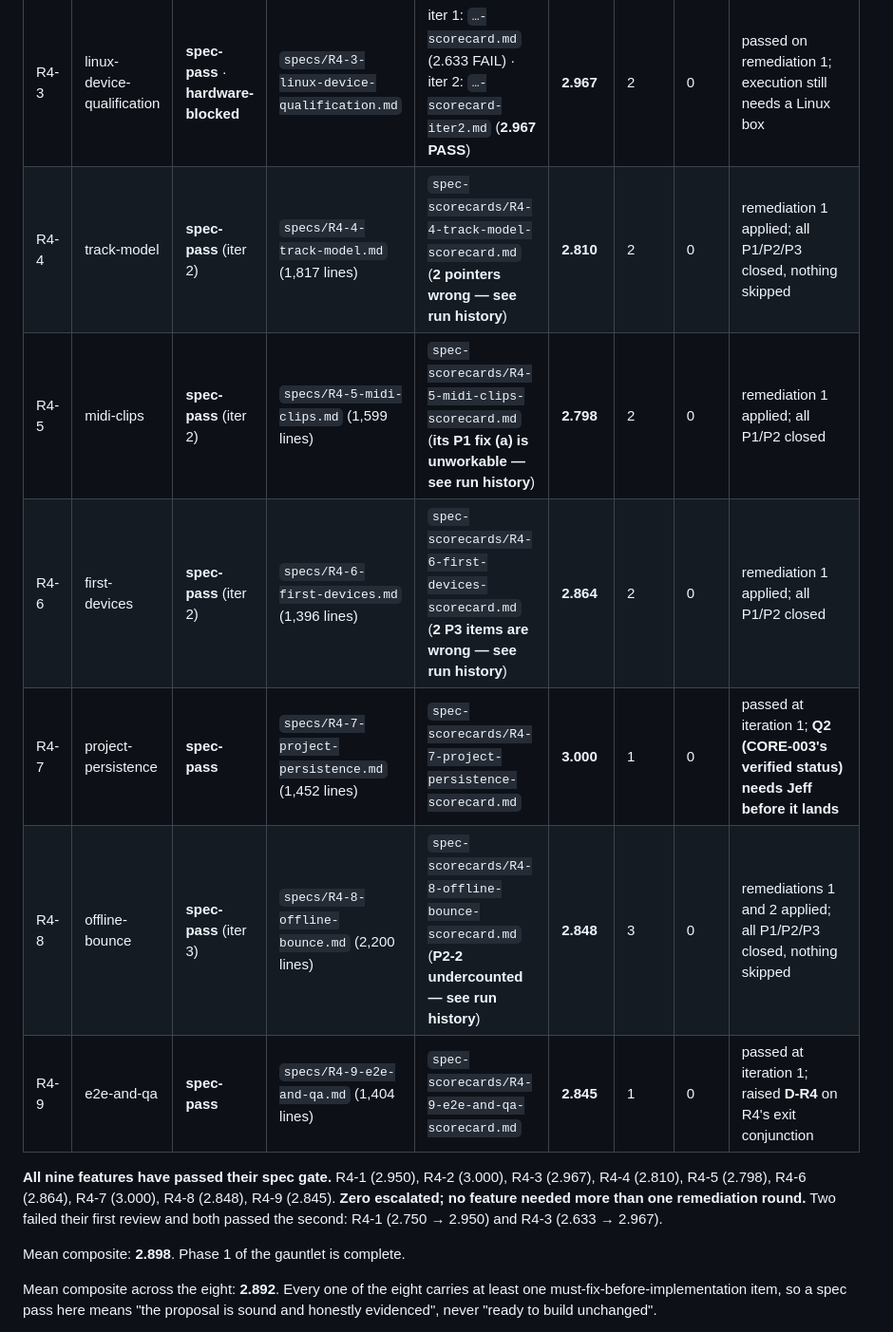
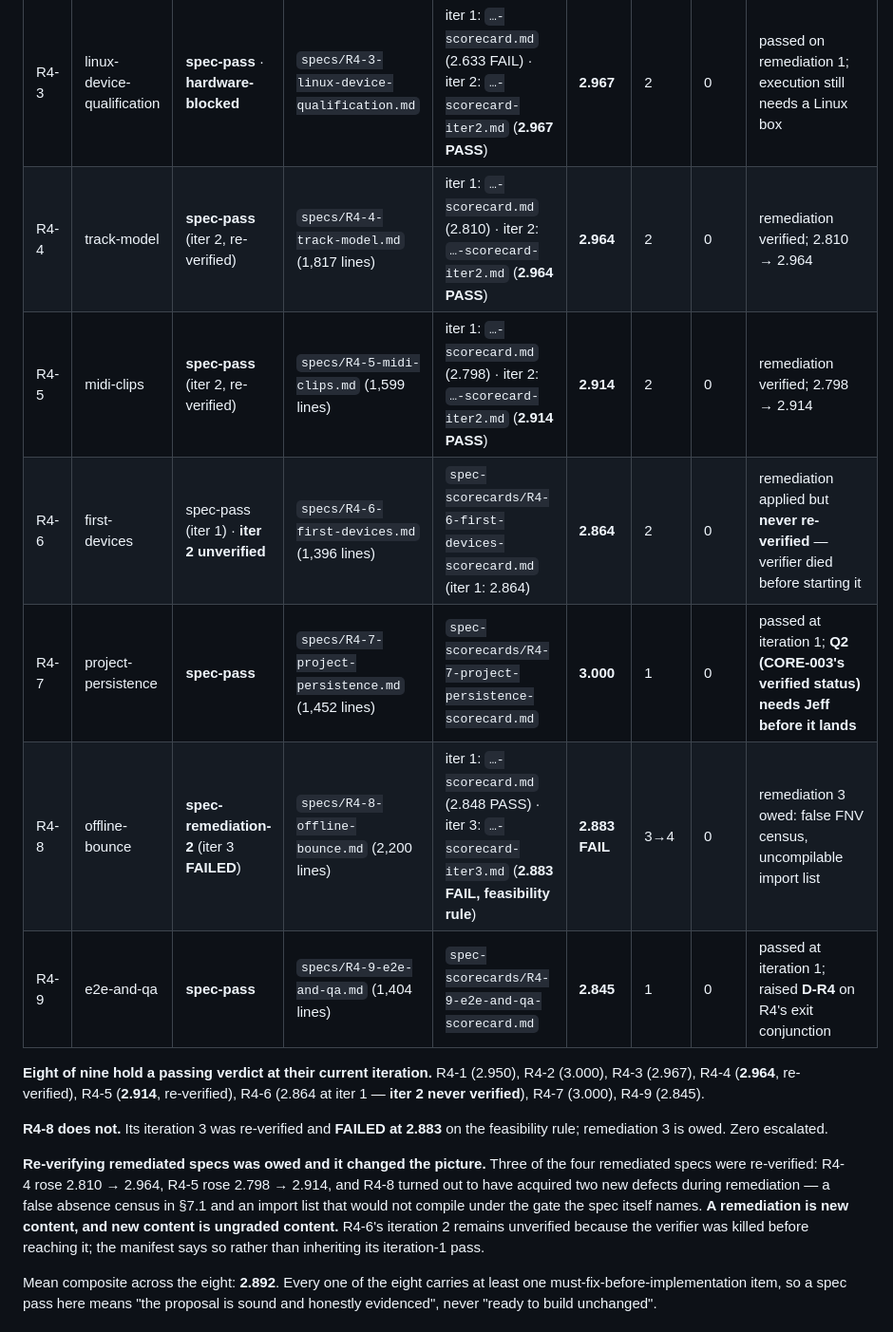
Before and after one commit to machinageist/spectre-seq, a Markdown page: gauntlet-output/manifest.md, the part around the change. Shown at 95% size. GitHub-like rendering.

Commit message:
gauntlet: correct the run state after re-verification
The previous state claimed all nine features passed at mean 2.898. That
is no longer true and the correction matters more than the number.

R4-8 is back to spec-remediation-2: its iteration 3 failed at 2.883 on
the feasibility rule. R4-4 and R4-5 rose on re-verification (2.810 ->
2.964, 2.798 -> 2.914). R4-6's iteration 2 is recorded as unverified
rather than inheriting its iteration-1 pass, because the verifier was
killed before starting it.

The summary line now states the finding rather than an average: a
remediation is new content, and new content is ungraded content. Three of
four remediated specs were re-verified; one had acquired two new defects
during remediation, including an import list that would not compile
under the gate the spec itself names.

Co-Authored-By: Claude Opus 5 <noreply@anthropic.com>

```diff
--- a/gauntlet-output/manifest.md
+++ b/gauntlet-output/manifest.md
@@ -44,19 +44,27 @@ an author never verifies its own artifact.
 | R4-1 | live-audio-wiring | **spec-pass** | `specs/R4-1-live-audio-wiring.md` | iter 1: `…-scorecard.md` (2.750 FAIL AF-2) · iter 2: `…-scorecard-iter2.md` (2.950 PASS) | **2.950** | 2 | 0 | ready for implementation; two Priority 2/3 items are optional |
 | R4-2 | runtime-parameter-seam | **spec-pass** | `specs/R4-2-runtime-parameter-seam.md` (1,686 lines) | `spec-scorecards/R4-2-runtime-parameter-seam-scorecard.md` | **3.000** | 1 | 0 | passed at iteration 1; **D-R3 blocks implementation** |
 | R4-3 | linux-device-qualification | **spec-pass** · **hardware-blocked** | `specs/R4-3-linux-device-qualification.md` | iter 1: `…-scorecard.md` (2.633 FAIL) · iter 2: `…-scorecard-iter2.md` (**2.967 PASS**) | **2.967** | 2 | 0 | passed on remediation 1; execution still needs a Linux box |
-| R4-4 | track-model | **spec-pass** (iter 2) | `specs/R4-4-track-model.md` (1,817 lines) | `spec-scorecards/R4-4-track-model-scorecard.md` (**2 pointers wrong — see run history**) | **2.810** | 2 | 0 | remediation 1 applied; all P1/P2/P3 closed, nothing skipped |
-| R4-5 | midi-clips | **spec-pass** (iter 2) | `specs/R4-5-midi-clips.md` (1,599 lines) | `spec-scorecards/R4-5-midi-clips-scorecard.md` (**its P1 fix (a) is unworkable — see run history**) | **2.798** | 2 | 0 | remediation 1 applied; all P1/P2 closed |
-| R4-6 | first-devices | **spec-pass** (iter 2) | `specs/R4-6-first-devices.md` (1,396 lines) | `spec-scorecards/R4-6-first-devices-scorecard.md` (**2 P3 items are wrong — see run history**) | **2.864** | 2 | 0 | remediation 1 applied; all P1/P2 closed |
+| R4-4 | track-model | **spec-pass** (iter 2, re-verified) | `specs/R4-4-track-model.md` (1,817 lines) | iter 1: `…-scorecard.md` (2.810) · iter 2: `…-scorecard-iter2.md` (**2.964 PASS**) | **2.964** | 2 | 0 | remediation verified; 2.810 → 2.964 |
+| R4-5 | midi-clips | **spec-pass** (iter 2, re-verified) | `specs/R4-5-midi-clips.md` (1,599 lines) | iter 1: `…-scorecard.md` (2.798) · iter 2: `…-scorecard-iter2.md` (**2.914 PASS**) | **2.914** | 2 | 0 | remediation verified; 2.798 → 2.914 |
+| R4-6 | first-devices | spec-pass (iter 1) · **iter 2 unverified** | `specs/R4-6-first-devices.md` (1,396 lines) | `spec-scorecards/R4-6-first-devices-scorecard.md` (iter 1: 2.864) | **2.864** | 2 | 0 | remediation applied but **never re-verified** — verifier died before starting it |
 | R4-7 | project-persistence | **spec-pass** | `specs/R4-7-project-persistence.md` (1,452 lines) | `spec-scorecards/R4-7-project-persistence-scorecard.md` | **3.000** | 1 | 0 | passed at iteration 1; **Q2 (CORE-003's verified status) needs Jeff before it lands** |
-| R4-8 | offline-bounce | **spec-pass** (iter 3) | `specs/R4-8-offline-bounce.md` (2,200 lines) | `spec-scorecards/R4-8-offline-bounce-scorecard.md` (**P2-2 undercounted — see run history**) | **2.848** | 3 | 0 | remediations 1 and 2 applied; all P1/P2/P3 closed, nothing skipped |
+| R4-8 | offline-bounce | **spec-remediation-2** (iter 3 **FAILED**) | `specs/R4-8-offline-bounce.md` (2,200 lines) | iter 1: `…-scorecard.md` (2.848 PASS) · iter 3: `…-scorecard-iter3.md` (**2.883 FAIL, feasibility rule**) | **2.883 FAIL** | 3→4 | 0 | remediation 3 owed: false FNV census, uncompilable import list |
 | R4-9 | e2e-and-qa | **spec-pass** | `specs/R4-9-e2e-and-qa.md` (1,404 lines) | `spec-scorecards/R4-9-e2e-and-qa-scorecard.md` | **2.845** | 1 | 0 | passed at iteration 1; raised **D-R4** on R4's exit conjunction |
 
-**All nine features have passed their spec gate.** R4-1 (2.950), R4-2 (3.000), R4-3 (2.967),
-R4-4 (2.810), R4-5 (2.798), R4-6 (2.864), R4-7 (3.000), R4-8 (2.848), R4-9 (2.845).
-**Zero escalated; no feature needed more than one remediation round.** Two failed their first
-review and both passed the second: R4-1 (2.750 → 2.950) and R4-3 (2.633 → 2.967).
+**Eight of nine hold a passing verdict at their current iteration.** R4-1 (2.950), R4-2
+(3.000), R4-3 (2.967), R4-4 (**2.964**, re-verified), R4-5 (**2.914**, re-verified), R4-6
+(2.864 at iter 1 — **iter 2 never verified**), R4-7 (3.000), R4-9 (2.845).
 
-Mean composite: **2.898**. Phase 1 of the gauntlet is complete.
+**R4-8 does not.** Its iteration 3 was re-verified and **FAILED at 2.883** on the feasibility
+rule; remediation 3 is owed. Zero escalated.
+
+**Re-verifying remediated specs was owed and it changed the picture.** Three of the four
+remediated specs were re-verified: R4-4 rose 2.810 → 2.964, R4-5 rose 2.798 → 2.914, and R4-8
+turned out to have acquired two new defects during remediation — a false absence census in §7.1
+and an import list that would not compile under the gate the spec itself names. **A remediation
+is new content, and new content is ungraded content.** R4-6's iteration 2 remains unverified
+because the verifier was killed before reaching it; the manifest says so rather than inheriting
+its iteration-1 pass.
 
 Mean composite across the eight: **2.892**. Every one of the eight carries at least one
 must-fix-before-implementation item, so a spec pass here means "the proposal is sound and
```
